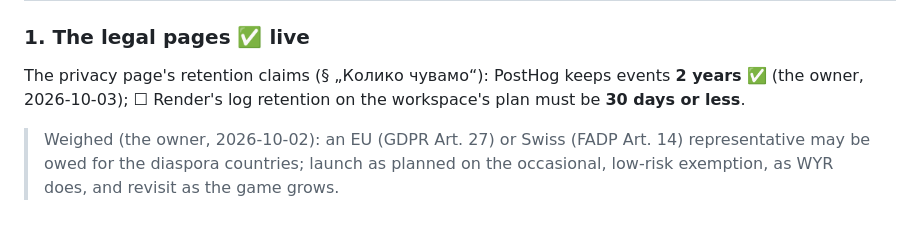
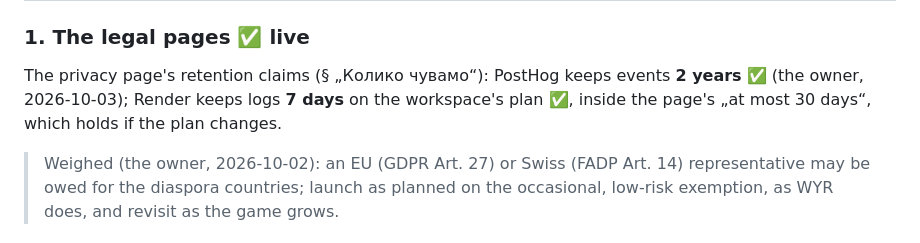
Before and after one commit to niktok1/kvizic, a Markdown page: LAUNCH.md, the part around the change. Rendered like a GitHub page.

Commit message:
docs(launch): Render keeps logs seven days, inside the page's thirty
Co-Authored-By: Claude Opus 5.5 <noreply@anthropic.com>

```diff
--- a/LAUNCH.md
+++ b/LAUNCH.md
@@ -30,7 +30,8 @@ a room is as good as solo).
 ### 1. The legal pages ✅ live
 
 The privacy page's retention claims (§ „Колико чувамо“): PostHog keeps events **2 years** ✅ (the owner,
-2026-10-03); ☐ Render's log retention on the workspace's plan must be **30 days or less**.
+2026-10-03); Render keeps logs **7 days** on the workspace's plan ✅, inside the page's „at most 30 days“, which
+holds if the plan changes.
 
 > Weighed (the owner, 2026-10-02): an EU (GDPR Art. 27) or Swiss (FADP Art. 14) representative may be owed for
 > the diaspora countries; launch as planned on the occasional, low-risk exemption, as WYR does, and revisit as
```
